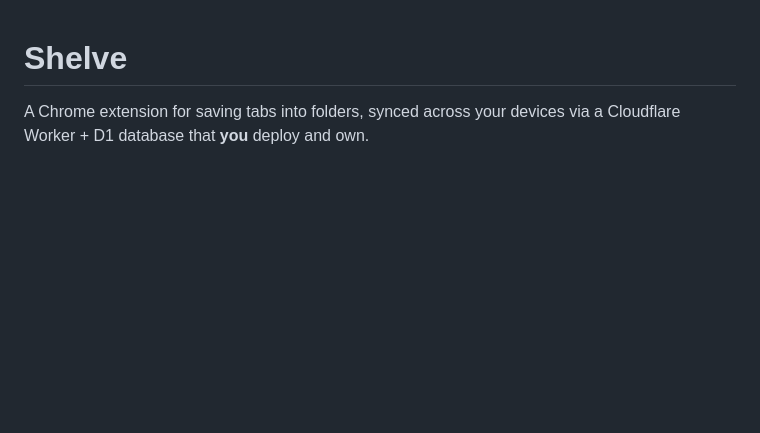
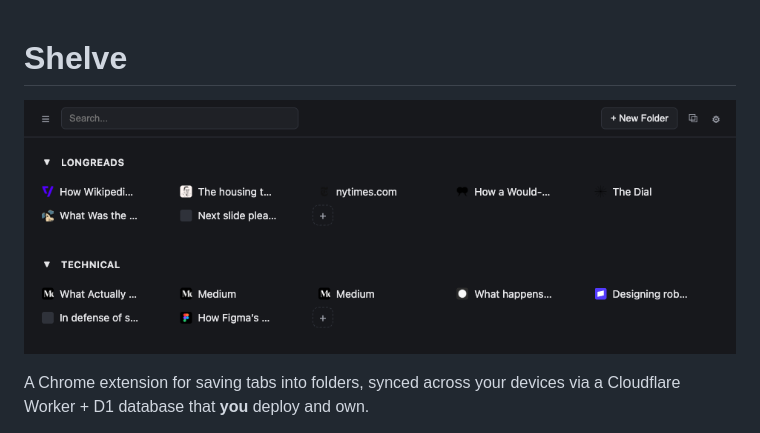
Before and after one commit to daturkel/shelve, a Markdown page: README.md, the part around the change. Rendered like a GitHub page; pictures changed too: assets/screenshot.png (added); blank space fills up the shorter version.

```diff
--- a/README.md
+++ b/README.md
@@ -1,4 +1,6 @@
 # Shelve
+
+![Shelve's folder browser, showing two folders of saved links](assets/screenshot.png)
 
 A Chrome extension for saving tabs into folders, synced across your devices via a Cloudflare Worker + D1 database that **you** deploy and own.
 
```
Also changed, not shown: CHANGELOG.md (+1 -0 lines), 2 other files.
